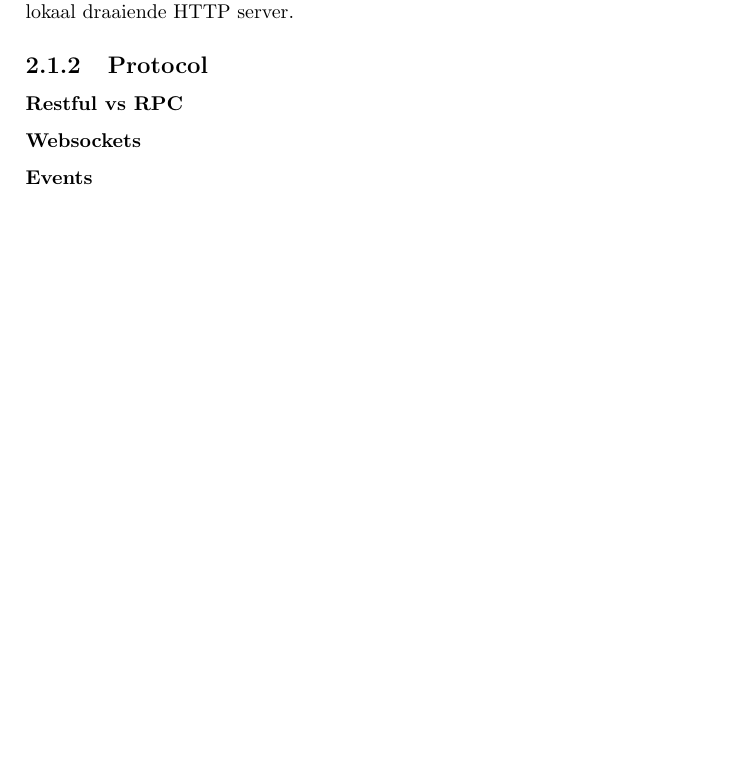
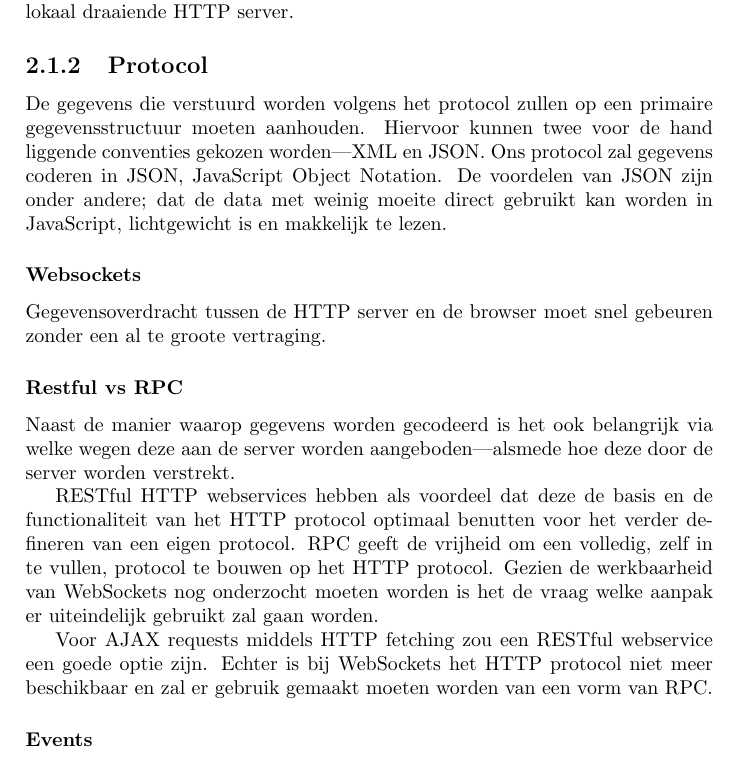
Before and after one commit to CanvasHS/Verslag, a LaTeX document (verslag.tex): part of page 4 of 5, cut so that both start at the same text, the shorter picture padded with empty space. Compiled offline with pdfLaTeX.

Commit message:
Aanpassingen aan het hoofstuk over architectuur

```diff
--- a/verslag.tex
+++ b/verslag.tex
@@ -22,9 +22,17 @@ De verbinding met het canvas wordt bewerkstelligd met een eenvoudige HTTP server
 
 Als via de API van Canvas.hs begonnen wordt met tekenen zal de HTTP server automatisch gestart worden. Het bestuuringssysteem wordt aangeroepen voor het openen van de standaard browser—verwijzende naar het adres van de lokaal draaiende HTTP server.
 \subsection{Protocol}
+De gegevens die verstuurd worden volgens het protocol zullen op een primaire gegevensstructuur moeten aanhouden. Hiervoor kunnen twee voor de hand liggende conventies gekozen worden—XML en JSON. Ons protocol zal gegevens coderen in JSON, JavaScript Object Notation. De voordelen van JSON zijn onder andere; dat de data met weinig moeite direct gebruikt kan worden in JavaScript, lichtgewicht is en makkelijk te lezen.
+\subsubsection{Websockets}
+Gegevensoverdracht tussen de HTTP server en de browser moet snel gebeuren zonder een al te groote vertraging.
 \subsubsection{Restful vs RPC}
-\subsubsection{Websockets}
+Naast de manier waarop gegevens worden gecodeerd is het ook belangrijk via welke wegen deze aan de server worden aangeboden—alsmede hoe deze door de server worden verstrekt.
+
+RESTful HTTP webservices hebben als voordeel dat deze de basis en de functionaliteit van het HTTP protocol optimaal benutten voor het verder defineren van een eigen protocol. RPC geeft de vrijheid om een volledig, zelf in te vullen, protocol te bouwen op het HTTP protocol. Gezien de werkbaarheid van WebSockets nog onderzocht moeten worden is het de vraag welke aanpak er uiteindelijk gebruikt zal gaan worden.
+
+Voor AJAX requests middels HTTP fetching zou een RESTful webservice een goede optie zijn. Echter is bij WebSockets het HTTP protocol niet meer beschikbaar en zal er gebruik gemaakt moeten worden van een vorm van RPC.
 \subsubsection{Events}
+
 \subsubsection{Interface data}
 \subsection{Javascript}
 \subsubsection{Communicatie}
```
